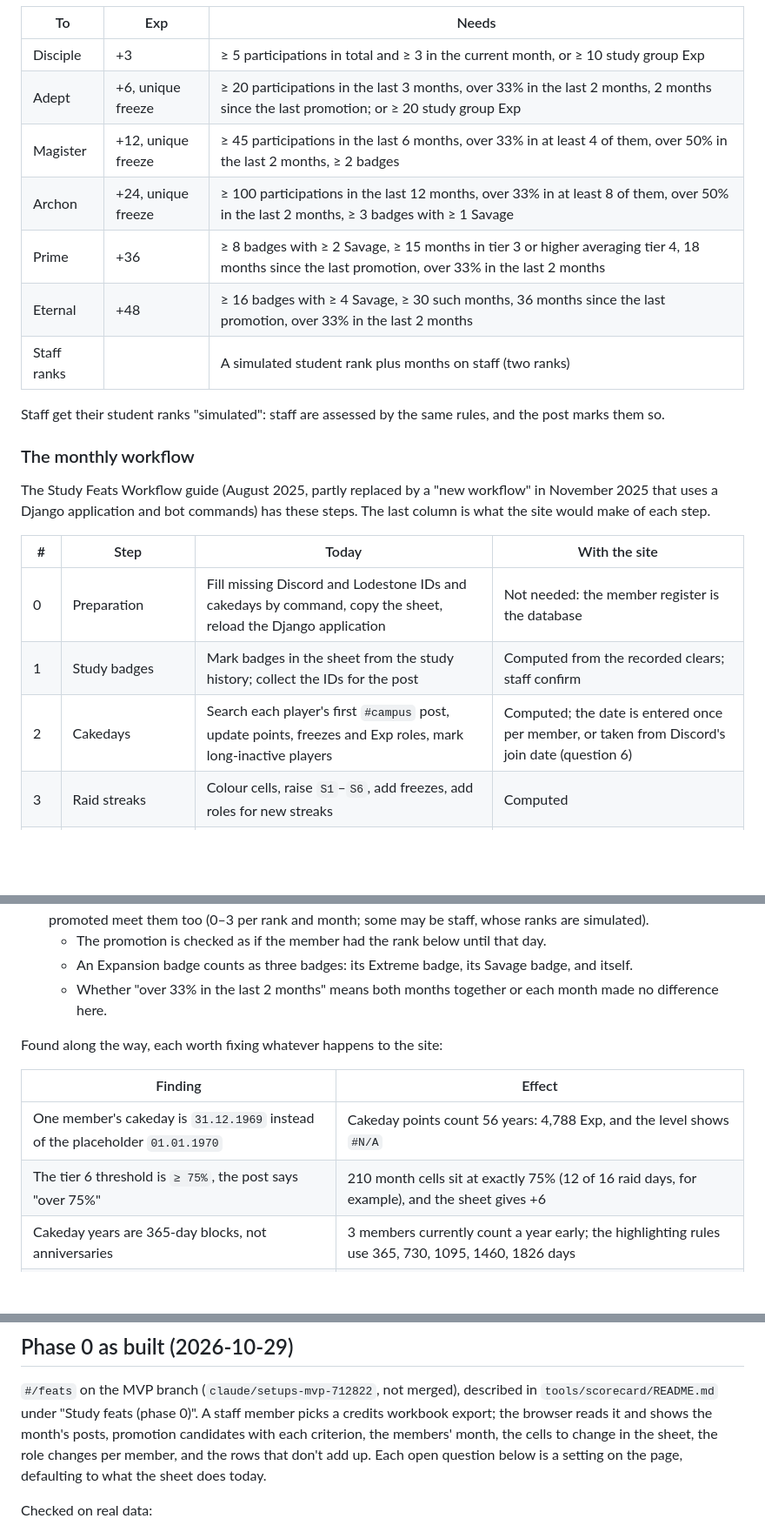
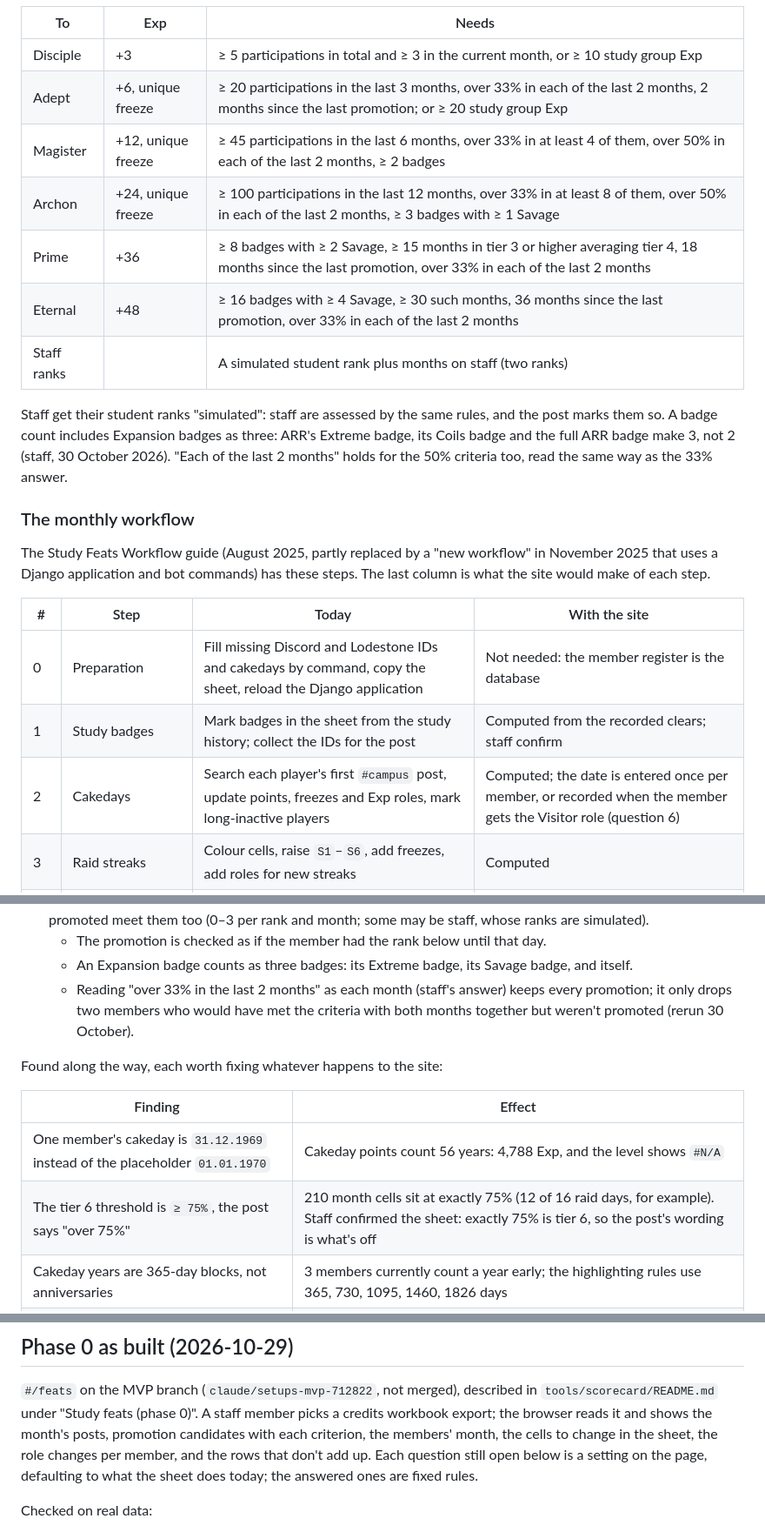
Before and after one commit to cure-mercy/xivsim, a Markdown page: docs/STUDY_FEATS_CONCEPT.md, 3 parts joined by grey strips. Shown at 87% size. Drawn GitHub-style; blank space fills up the shorter version.

```diff
--- a/docs/STUDY_FEATS_CONCEPT.md
+++ b/docs/STUDY_FEATS_CONCEPT.md
@@ -85,14 +85,17 @@ Promotion criteria (Promotion Monday template):
 | To | Exp | Needs |
 |---|---|---|
 | Disciple | +3 | ≥ 5 participations in total and ≥ 3 in the current month, or ≥ 10 study group Exp |
-| Adept | +6, unique freeze | ≥ 20 participations in the last 3 months, over 33% in the last 2 months, 2 months since the last promotion; or ≥ 20 study group Exp |
-| Magister | +12, unique freeze | ≥ 45 participations in the last 6 months, over 33% in at least 4 of them, over 50% in the last 2 months, ≥ 2 badges |
-| Archon | +24, unique freeze | ≥ 100 participations in the last 12 months, over 33% in at least 8 of them, over 50% in the last 2 months, ≥ 3 badges with ≥ 1 Savage |
-| Prime | +36 | ≥ 8 badges with ≥ 2 Savage, ≥ 15 months in tier 3 or higher averaging tier 4, 18 months since the last promotion, over 33% in the last 2 months |
-| Eternal | +48 | ≥ 16 badges with ≥ 4 Savage, ≥ 30 such months, 36 months since the last promotion, over 33% in the last 2 months |
+| Adept | +6, unique freeze | ≥ 20 participations in the last 3 months, over 33% in each of the last 2 months, 2 months since the last promotion; or ≥ 20 study group Exp |
+| Magister | +12, unique freeze | ≥ 45 participations in the last 6 months, over 33% in at least 4 of them, over 50% in each of the last 2 months, ≥ 2 badges |
+| Archon | +24, unique freeze | ≥ 100 participations in the last 12 months, over 33% in at least 8 of them, over 50% in each of the last 2 months, ≥ 3 badges with ≥ 1 Savage |
+| Prime | +36 | ≥ 8 badges with ≥ 2 Savage, ≥ 15 months in tier 3 or higher averaging tier 4, 18 months since the last promotion, over 33% in each of the last 2 months |
+| Eternal | +48 | ≥ 16 badges with ≥ 4 Savage, ≥ 30 such months, 36 months since the last promotion, over 33% in each of the last 2 months |
 | Staff ranks | | A simulated student rank plus months on staff (two ranks) |
 
-Staff get their student ranks "simulated": staff are assessed by the same rules, and the post marks them so.
+Staff get their student ranks "simulated": staff are assessed by the same rules, and the post marks them so. A badge
+count includes Expansion badges as three: ARR's Extreme badge, its Coils badge and the full ARR badge make 3, not 2
+(staff, 30 October 2026). "Each of the last 2 months" holds for the 50% criteria too, read the same way as the 33%
+answer.
 
 ### The monthly workflow
 
@@ -103,7 +106,7 @@ application and bot commands) has these steps. The last column is what the site
 |---|---|---|---|
 | 0 | Preparation | Fill missing Discord and Lodestone IDs and cakedays by command, copy the sheet, reload the Django application | Not needed: the member register is the database |
 | 1 | Study badges | Mark badges in the sheet from the study history; collect the IDs for the post | Computed from the recorded clears; staff confirm |
-| 2 | Cakedays | Search each player's first `#campus` post, update points, freezes and Exp roles, mark long-inactive players | Computed; the date is entered once per member, or taken from Discord's join date (question 6) |
+| 2 | Cakedays | Search each player's first `#campus` post, update points, freezes and Exp roles, mark long-inactive players | Computed; the date is entered once per member, or recorded when the member gets the Visitor role (question 6) |
 | 3 | Raid streaks | Colour cells, raise `S1`–`S6`, add freezes, add roles for new streaks | Computed |
 | 4 | Promotions | Check the criteria by eye with filters, set rank, colour rows, add unique freezes | Candidates computed; staff confirm each |
 | 5 | Raid activity | Edit the column limit in formulas and the ranges of conditional formatting rules, collect IDs by colour | Computed; nothing to edit |
@@ -134,14 +137,15 @@ Run on the workbook export of 29 October 2026 (1,224 members, 80 months) with th
   them too (0–3 per rank and month; some may be staff, whose ranks are simulated).
   - The promotion is checked as if the member had the rank below until that day.
   - An Expansion badge counts as three badges: its Extreme badge, its Savage badge, and itself.
-  - Whether "over 33% in the last 2 months" means both months together or each month made no difference here.
+  - Reading "over 33% in the last 2 months" as each month (staff's answer) keeps every promotion; it only drops two
+    members who would have met the criteria with both months together but weren't promoted (rerun 30 October).
 
 Found along the way, each worth fixing whatever happens to the site:
 
 | Finding | Effect |
 |---|---|
 | One member's cakeday is `31.12.1969` instead of the placeholder `01.01.1970` | Cakeday points count 56 years: 4,788 Exp, and the level shows `#N/A` |
-| The tier 6 threshold is `≥ 75%`, the post says "over 75%" | 210 month cells sit at exactly 75% (12 of 16 raid days, for example), and the sheet gives +6 |
+| The tier 6 threshold is `≥ 75%`, the post says "over 75%" | 210 month cells sit at exactly 75% (12 of 16 raid days, for example). Staff confirmed the sheet: exactly 75% is tier 6, so the post's wording is what's off |
 | Cakeday years are 365-day blocks, not anniversaries | 3 members currently count a year early; the highlighting rules use 365, 730, 1095, 1460, 1826 days |
 | The BLU block has columns for the ARR and HW mask badges only | The SB (Red Mask) and ShB (Purple Mask) badges of the template aren't counted in Exp |
 | The level table ends at 1344 Exp (level 56) | Fine for now (the highest real Exp is 1,035) |
@@ -234,8 +238,8 @@ Phase 1 changes the data model of SETUPS_CONCEPT.md a little:
 `#/feats` on the MVP branch (`claude/setups-mvp-712822`, not merged), described in `tools/scorecard/README.md` under
 "Study feats (phase 0)". A staff member picks a credits workbook export; the browser reads it and shows the month's
 posts, promotion candidates with each criterion, the members' month, the cells to change in the sheet, the role
-changes per member, and the rows that don't add up. Each open question below is a setting on the page, defaulting to
-what the sheet does today.
+changes per member, and the rows that don't add up. Each question still open below is a setting on the page,
+defaulting to what the sheet does today; the answered ones are fixed rules.
 
 Checked on real data:
 
```
Also changed, not shown: other parts of docs/STUDY_FEATS_CONCEPT.md (+57 -15 lines).
